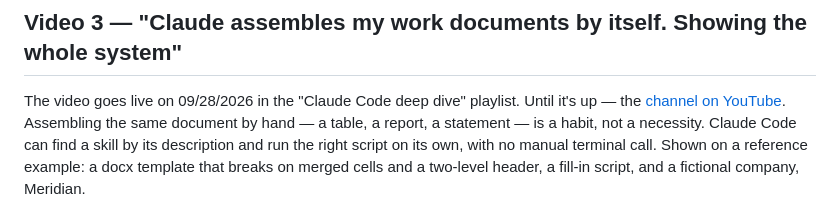
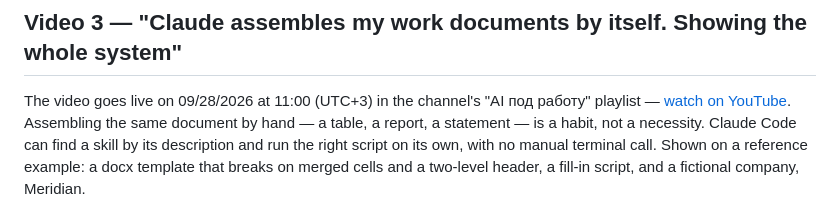
Before and after one commit to Black-coffe/andrievskii-site, a Markdown page: content/en/materials.md, the part around the change. GitHub-like rendering.

```diff
--- a/content/en/materials.md
+++ b/content/en/materials.md
@@ -10,7 +10,7 @@ Materials are what I publish in the description of my YouTube videos: checklists
 ## Video 3 — "Claude assembles my work documents by itself. Showing the whole system"
 
 <div style="padding:1.4em;margin:1.4em 0;background:var(--color-sunk);border:1px solid var(--color-line-soft);border-radius:2px">
-The video goes live on 09/28/2026 in the "Claude Code deep dive" playlist. Until it's up — the <a href="https://www.youtube.com/@andrievskii">channel on YouTube</a>.
+The video goes live on 09/28/2026 at 11:00 (UTC+3) in the channel's "AI под работу" playlist — <a href="https://youtu.be/FA1oVqBTUeM">watch on YouTube</a>.
 </div>
 
 Assembling the same document by hand — a table, a report, a statement — is a habit, not a necessity. Claude Code can find a skill by its description and run the right script on its own, with no manual terminal call. Shown on a reference example: a docx template that breaks on merged cells and a two-level header, a fill-in script, and a fictional company, Meridian.
```
Also changed, not shown: content/ru/materials.md (+1 -1 lines), content/uk/materials.md (+1 -1 lines).
